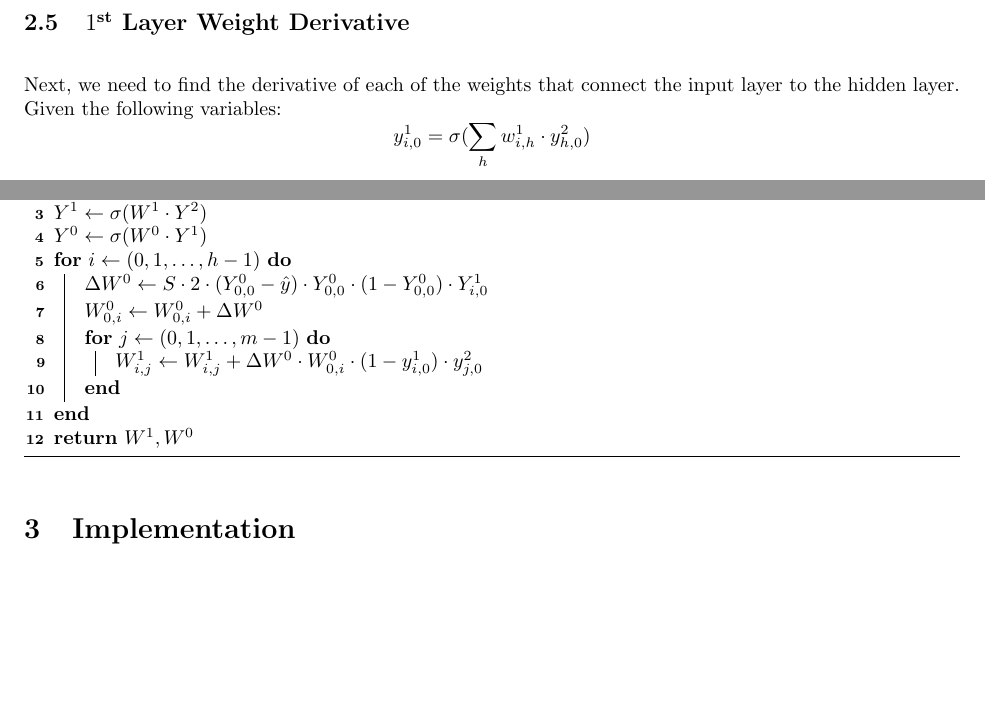
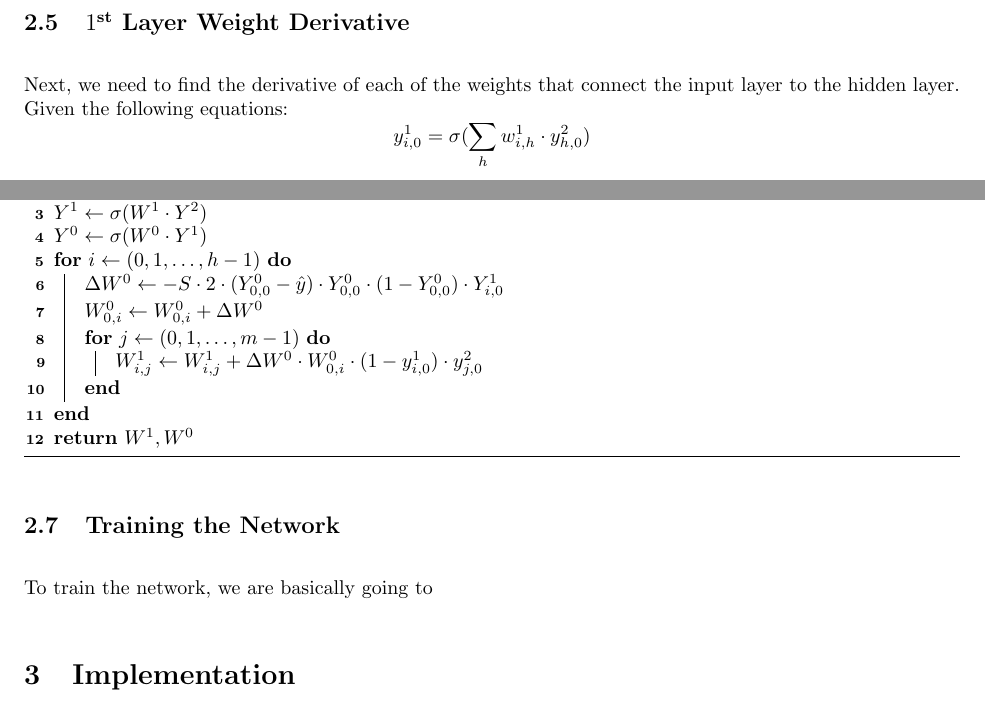
Before and after one commit to LittleTealeaf/DS-210-Final, a LaTeX document (report/report.tex): two parts of pages 4 and 5 of 5, joined at a grey line, cut so that both start at the same text, the shorter picture padded with empty space. Compiled offline with pdfLaTeX.

Commit message:
Corrected mistake in algorithm

```diff
--- a/report/report.tex
+++ b/report/report.tex
@@ -87,7 +87,8 @@ $$\frac{\delta L}{\delta w^0_{0,i}} = 2 \cdot (y^0_{0,0} - \hat{y}) \cdot \sigma
 $$\frac{\delta L}{\delta w^0_{0,i}} = 2\cdot (y^0_{0,0} - \hat{y}) \cdot y^0_{0,0} \cdot (1 - y^0_{0,0}) \cdot y^1_{i,0}$$
 
 \subsection{$1^{\text{st}}$ Layer Weight Derivative}
-Next, we need to find the derivative of each of the weights that connect the input layer to the hidden layer. Given the following variables:
+Next, we need to find the derivative of each of the weights that connect the input layer to the hidden layer.\\
+Given the following equations:
 $$y^1_{i,0} = \sigma(\sum_h{w^1_{i,h} \cdot y^2_{h,0}})$$
 $$y^0_{0,0} = \sigma(\sum_h{w^0_{0,h} \cdot y^1_{h,0}})$$
 We can calculate the derivative as the following:
@@ -120,7 +121,7 @@ This is the heart of the whole lab project, backwards propagation. The goal of b
     $Y^1 \gets \sigma(W^1 \cdot Y^2)$\\
     $Y^0 \gets \sigma(W^0 \cdot Y^1)$\\
     \For{$i \gets (0, 1, \ldots, h-1)$}{
-        $\Delta W^0 \gets S \cdot 2 \cdot (Y^0_{0,0} - \hat{y}) \cdot Y^0_{0,0} \cdot (1 - Y^0_{0,0}) \cdot Y^1_{i,0}$\\
+        $\Delta W^0 \gets -S \cdot 2 \cdot (Y^0_{0,0} - \hat{y}) \cdot Y^0_{0,0} \cdot (1 - Y^0_{0,0}) \cdot Y^1_{i,0}$\\
         $W^0_{0,i} \gets W^0_{0,i} + \Delta W^0$\\
         \For{$j \gets (0, 1, \ldots, m-1)$}{
             $W^1_{i,j} \gets W^1_{i,j} + \Delta W^0 \cdot W^0_{0,i}  \cdot (1 - y^1_{i,0}) \cdot y^2_{j,0}$
@@ -128,6 +129,9 @@ This is the heart of the whole lab project, backwards propagation. The goal of b
     }
     \Return{$W^1, W^0$}
 \end{algorithm}
+
+\subsection{Training the Network}
+To train the network, we are basically going to
 
 % Pseudocode, referenced previous algorithms (just include their pseudocode)
 \section{Implementation}
```
Also changed, not shown: report/report.pdf, report/report.tex (2 more changed lines), 1 other file.
